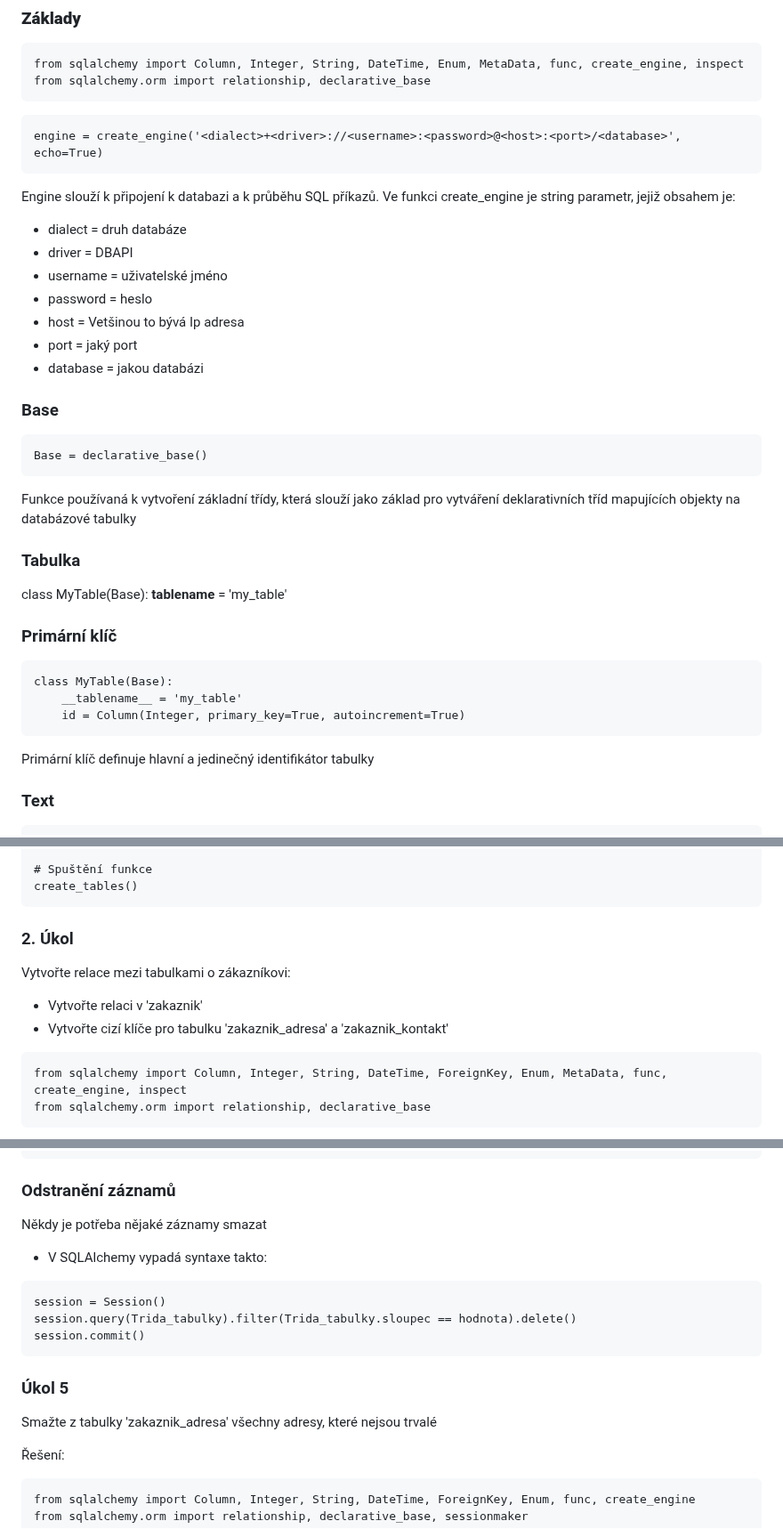
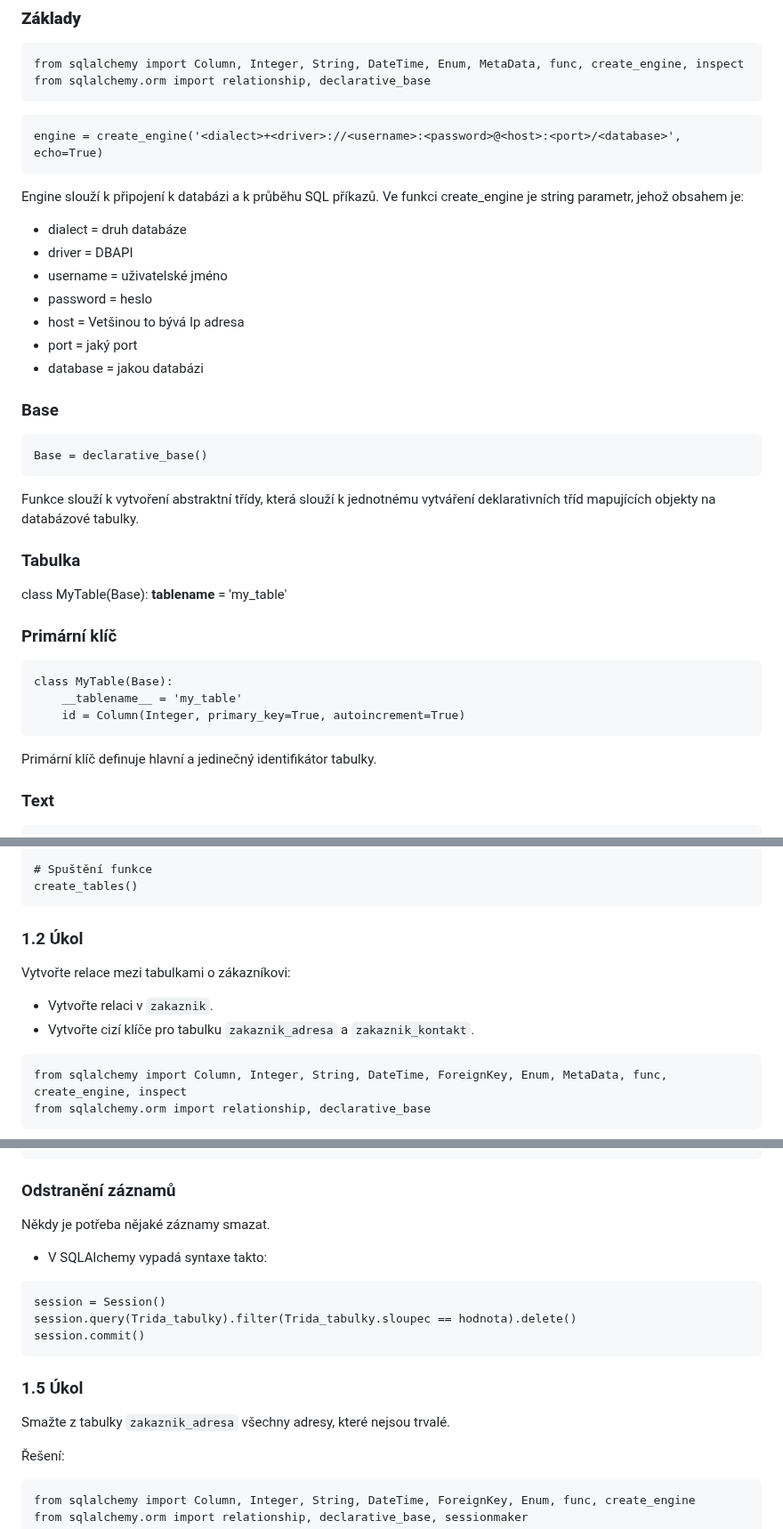
Before and after one commit to Hamzic12/SQL-Alchemy, a Markdown page: README.md, 3 parts joined by grey strips. Shown at 89% size. GitHub-like rendering.

`````diff
--- a/README.md
+++ b/README.md
@@ -21,7 +21,7 @@ from sqlalchemy.orm import relationship, declarative_base
 engine = create_engine('<dialect>+<driver>://<username>:<password>@<host>:<port>/<database>', echo=True)
 ````
 
-Engine slouží k připojení k databazi a k průběhu SQL příkazů. Ve funkci create_engine je string parametr, jejiž obsahem je:
+Engine slouží k připojení k databázi a k průběhu SQL příkazů. Ve funkci create_engine je string parametr, jehož obsahem je:
 - dialect = druh databáze
 - driver = DBAPI
 - username = uživatelské jméno
@@ -34,7 +34,7 @@ Engine slouží k připojení k databazi a k průběhu SQL příkazů. Ve funkci
 ````
 Base = declarative_base()
 ````
-Funkce používaná k vytvoření základní třídy, která slouží jako základ pro vytváření deklarativních tříd mapujících objekty na databázové tabulky
+Funkce slouží k vytvoření abstraktní třídy, která slouží k jednotnému vytváření deklarativních tříd mapujících objekty na databázové tabulky.
 
 ### Tabulka
 class MyTable(Base):
@@ -47,7 +47,7 @@ class MyTable(Base):
 	__tablename__ = 'my_table'
 	id = Column(Integer, primary_key=True, autoincrement=True)
 ````
-Primární klíč definuje hlavní a jedinečný identifikátor tabulky
+Primární klíč definuje hlavní a jedinečný identifikátor tabulky.
 
 ### Text
 ````
@@ -243,10 +247,10 @@ def create_tables():
 # Spuštění funkce
 create_tables()
 ````
-### 2. Úkol
+### 1.2 Úkol
 Vytvořte relace mezi tabulkami o zákazníkovi:
-- Vytvořte relaci v 'zakaznik'
-- Vytvořte cizí klíče pro tabulku 'zakaznik_adresa' a 'zakaznik_kontakt'
+- Vytvořte relaci v `zakaznik`.
+- Vytvořte cizí klíče pro tabulku `zakaznik_adresa` a `zakaznik_kontakt`.
 ````
 from sqlalchemy import Column, Integer, String, DateTime, ForeignKey, Enum, MetaData, func, create_engine, inspect
 from sqlalchemy.orm import relationship, declarative_base
@@ -601,15 +607,15 @@ for zakaznik in result3:
 print()
 ````
 ### Odstranění záznamů
-Někdy je potřeba nějaké záznamy smazat
+Někdy je potřeba nějaké záznamy smazat.
 - V SQLAlchemy vypadá syntaxe takto:
 ````
 session = Session()
 session.query(Trida_tabulky).filter(Trida_tabulky.sloupec == hodnota).delete()
 session.commit()
 ````
-### Úkol 5
-Smažte z tabulky 'zakaznik_adresa' všechny adresy, které nejsou trvalé
+### 1.5 Úkol
+Smažte z tabulky `zakaznik_adresa` všechny adresy, které nejsou trvalé.
 
 Řešení:
 ````
`````
Also changed, not shown: other parts of README.md (+65 -57 lines).
